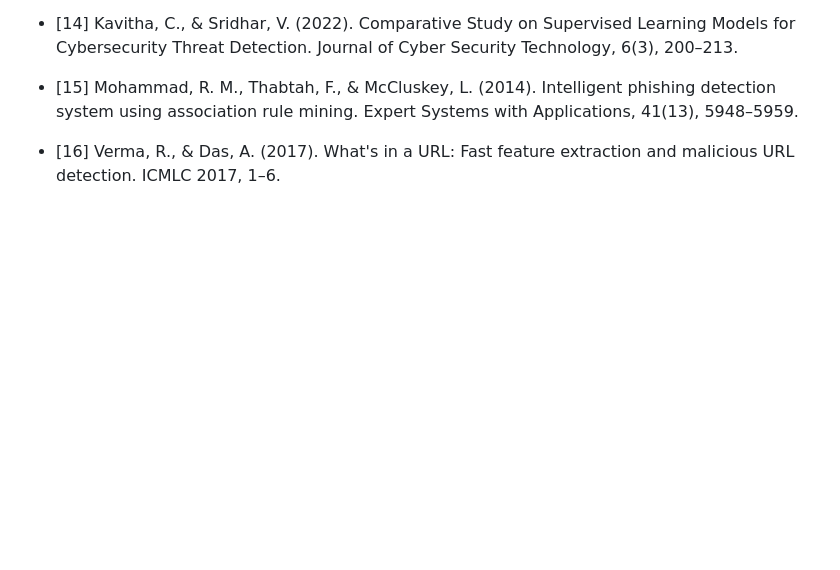
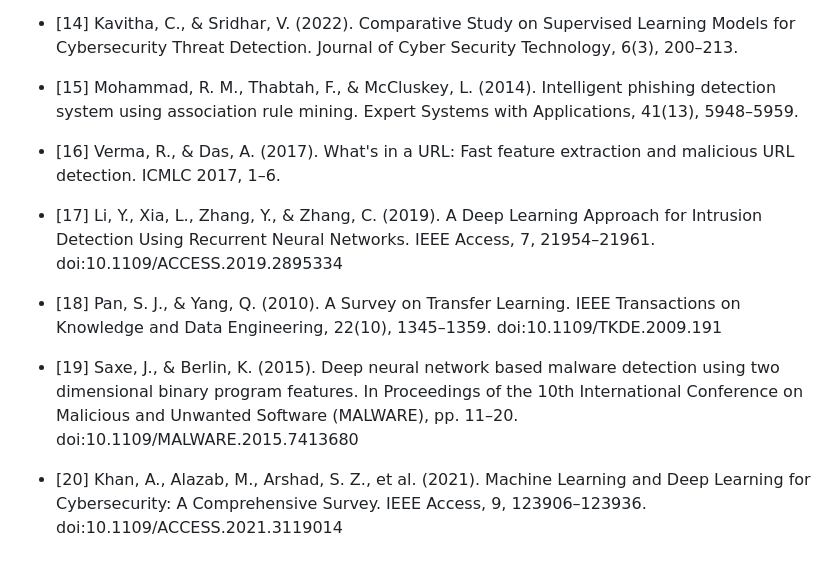
Before and after one commit to Ravinayak07/Mission-Capstone, a Markdown page: vulnerable.md, the part around the change printed below. Rendered like a GitHub page; blank space fills up the shorter version.

```diff
--- a/vulnerable.md
+++ b/vulnerable.md
@@ -121,3 +133,11 @@
 - [15] Mohammad, R. M., Thabtah, F., & McCluskey, L. (2014). Intelligent phishing detection system using association rule mining. Expert Systems with Applications, 41(13), 5948–5959.
 
 - [16] Verma, R., & Das, A. (2017). What's in a URL: Fast feature extraction and malicious URL detection. ICMLC 2017, 1–6.
+
+- [17] Li, Y., Xia, L., Zhang, Y., & Zhang, C. (2019). A Deep Learning Approach for Intrusion Detection Using Recurrent Neural Networks. IEEE Access, 7, 21954–21961. doi:10.1109/ACCESS.2019.2895334
+
+- [18] Pan, S. J., & Yang, Q. (2010). A Survey on Transfer Learning. IEEE Transactions on Knowledge and Data Engineering, 22(10), 1345–1359. doi:10.1109/TKDE.2009.191
+
+- [19] Saxe, J., & Berlin, K. (2015). Deep neural network based malware detection using two dimensional binary program features. In Proceedings of the 10th International Conference on Malicious and Unwanted Software (MALWARE), pp. 11–20. doi:10.1109/MALWARE.2015.7413680
+
+- [20] Khan, A., Alazab, M., Arshad, S. Z., et al. (2021). Machine Learning and Deep Learning for Cybersecurity: A Comprehensive Survey. IEEE Access, 9, 123906–123936. doi:10.1109/ACCESS.2021.3119014
```
Also changed, not shown: other parts of vulnerable.md (+12 -0 lines).
